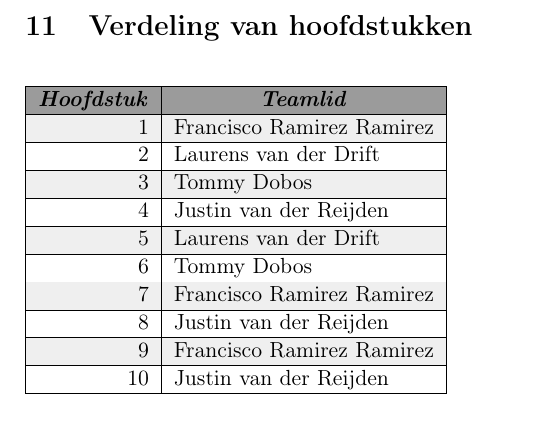
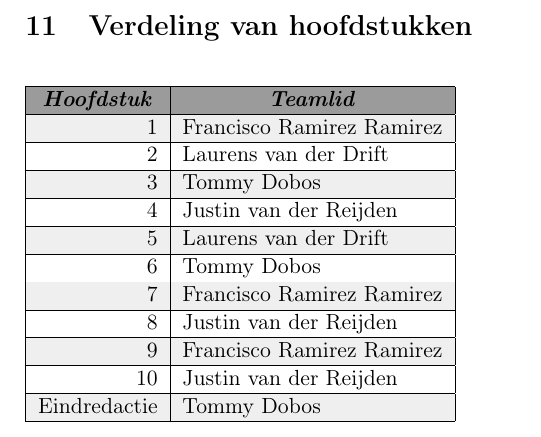
Before and after one commit to InfraVroom/PVA, a LaTeX document (main.tex, which reads chapters/11_Verdeling.tex): part of page 13 of 13, cut so that both start at the same text. Compiled offline with pdfLaTeX.

Commit message:
eindredactie 11

```diff
--- a/chapters/11_Verdeling.tex
+++ b/chapters/11_Verdeling.tex
@@ -22,5 +22,7 @@
 \rowcolor[HTML]{EFEFEF}
 9 & Francisco Ramirez Ramirez \\ \hline
 10 & Justin van der Reijden \\ \hline
+\rowcolor [HTML]{EFEFEF}
+Eindredactie & Tommy Dobos \\ \hline
 \end{tabular}
 \end{table}
```
